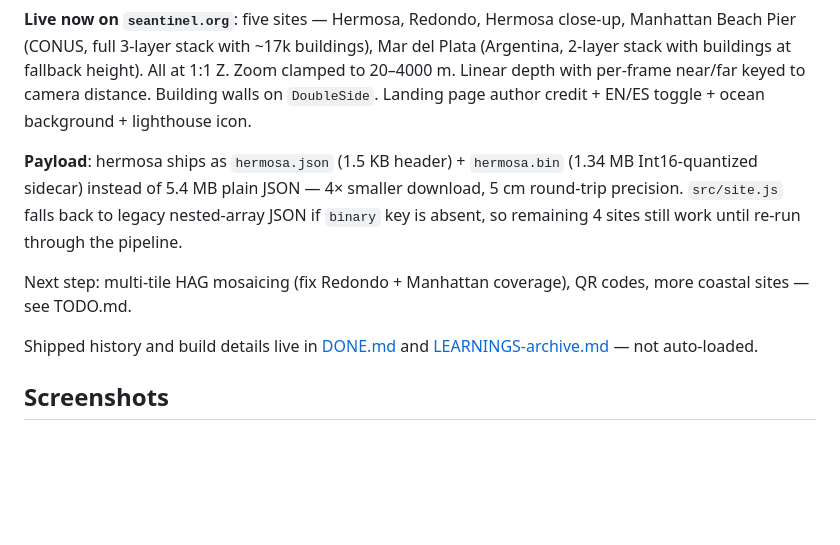
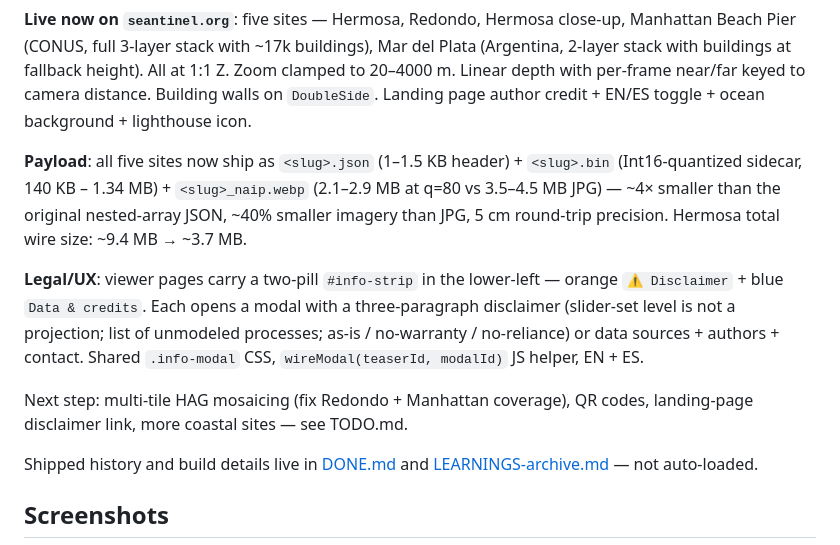
Before and after one commit to larour-seantinel/seantinel, a Markdown page: CLAUDE.md, the part around the change. Drawn GitHub-style; blank space fills up the shorter version.

```diff
--- a/CLAUDE.md
+++ b/CLAUDE.md
@@ -60,9 +60,11 @@ Three artifacts live, Seantinel core underway.
 
 **Live now on `seantinel.org`**: five sites — Hermosa, Redondo, Hermosa close-up, Manhattan Beach Pier (CONUS, full 3-layer stack with ~17k buildings), Mar del Plata (Argentina, 2-layer stack with buildings at fallback height). All at 1:1 Z. Zoom clamped to 20–4000 m. Linear depth with per-frame near/far keyed to camera distance. Building walls on `DoubleSide`. Landing page author credit + EN/ES toggle + ocean background + lighthouse icon.
 
-**Payload**: hermosa ships as `hermosa.json` (1.5 KB header) + `hermosa.bin` (1.34 MB Int16-quantized sidecar) instead of 5.4 MB plain JSON — 4× smaller download, 5 cm round-trip precision. `src/site.js` falls back to legacy nested-array JSON if `binary` key is absent, so remaining 4 sites still work until re-run through the pipeline.
+**Payload**: all five sites now ship as `<slug>.json` (1–1.5 KB header) + `<slug>.bin` (Int16-quantized sidecar, 140 KB – 1.34 MB) + `<slug>_naip.webp` (2.1–2.9 MB at q=80 vs 3.5–4.5 MB JPG) — ~4× smaller than the original nested-array JSON, ~40% smaller imagery than JPG, 5 cm round-trip precision. Hermosa total wire size: ~9.4 MB → ~3.7 MB.
 
-Next step: multi-tile HAG mosaicing (fix Redondo + Manhattan coverage), QR codes, more coastal sites — see TODO.md.
+**Legal/UX**: viewer pages carry a two-pill `#info-strip` in the lower-left — orange `⚠ Disclaimer` + blue `Data & credits`. Each opens a modal with a three-paragraph disclaimer (slider-set level is not a projection; list of unmodeled processes; as-is / no-warranty / no-reliance) or data sources + authors + contact. Shared `.info-modal` CSS, `wireModal(teaserId, modalId)` JS helper, EN + ES.
+
+Next step: multi-tile HAG mosaicing (fix Redondo + Manhattan coverage), QR codes, landing-page disclaimer link, more coastal sites — see TODO.md.
 
 Shipped history and build details live in [DONE.md](DONE.md) and
 [LEARNINGS-archive.md](LEARNINGS-archive.md) — not auto-loaded.
```
Also changed, not shown: LEARNINGS.md (+15 -0 lines), TODO.md (+1 -2 lines).
